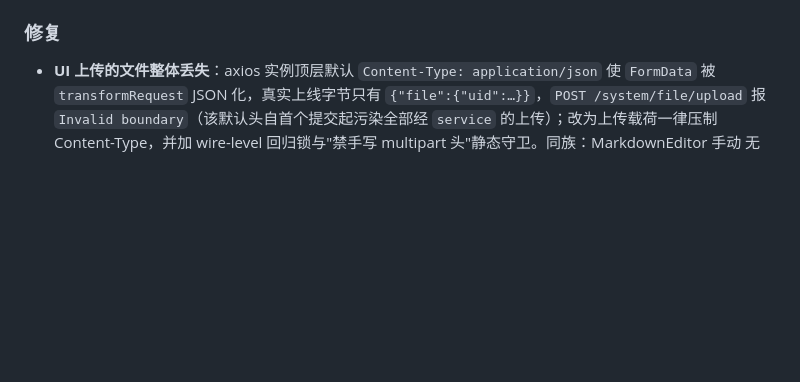
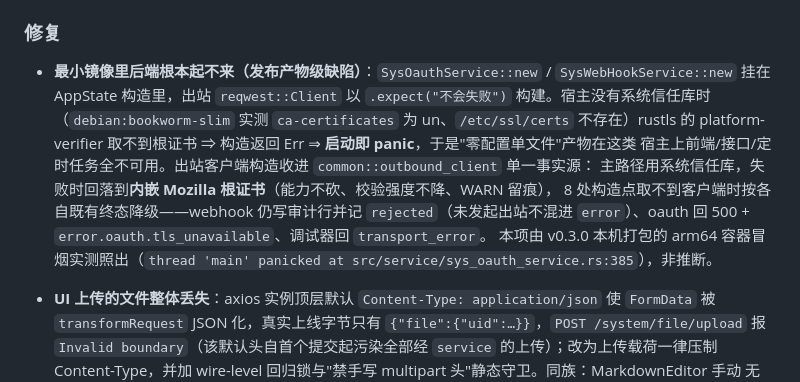
Before and after one commit to stepbylabs/stepby-axum, a Markdown page: CHANGELOG.md, the part around the change. Drawn GitHub-style; blank space fills up the shorter version.

Commit message:
docs(release): CHANGELOG 0.3.0 补「最小镜像里后端起不来」修复条目
条目本体在 v0.3.0 标签分支同步存在（cherry-pick），否则 Release notes 少一条
本批实测照出的产物级缺陷。

```diff
--- a/CHANGELOG.md
+++ b/CHANGELOG.md
@@ -96,6 +96,17 @@
   vue 3.5.43（GHSA XSS）、CI 与 Dockerfile 统一 Node 22（`engines.node >= 22.13` + `engine-strict`）
 
 ### 修复
+
+- **最小镜像里后端根本起不来（发布产物级缺陷）**：`SysOauthService::new` / `SysWebHookService::new`
+  挂在 AppState 构造里，出站 `reqwest::Client` 以 `.expect("不会失败")` 构建。宿主没有系统信任库时
+  （`debian:bookworm-slim` 实测 `ca-certificates` 为 un、`/etc/ssl/certs` 不存在）rustls 的
+  platform-verifier 取不到根证书 ⇒ 构造返回 Err ⇒ **启动即 panic**，于是"零配置单文件"产物在这类
+  宿主上前端/接口/定时任务全不可用。出站客户端构造收进 `common::outbound_client` 单一事实源：
+  主路径用系统信任库，失败时回落到**内嵌 Mozilla 根证书**（能力不砍、校验强度不降、WARN 留痕），
+  8 处构造点取不到客户端时按各自既有终态降级——webhook 仍写审计行并记 `rejected`（未发起出站不混进
+  `error`）、oauth 回 500 + `error.oauth.tls_unavailable`、调试器回 `transport_error`。
+  本项由 v0.3.0 本机打包的 arm64 容器冒烟实测照出（`thread 'main' panicked at
+  src/service/sys_oauth_service.rs:385`），非推断。
 
 - **UI 上传的文件整体丢失**：axios 实例顶层默认 `Content-Type: application/json` 使 `FormData` 被
   `transformRequest` JSON 化，真实上线字节只有 `{"file":{"uid":…}}`，`POST /system/file/upload` 报
```
